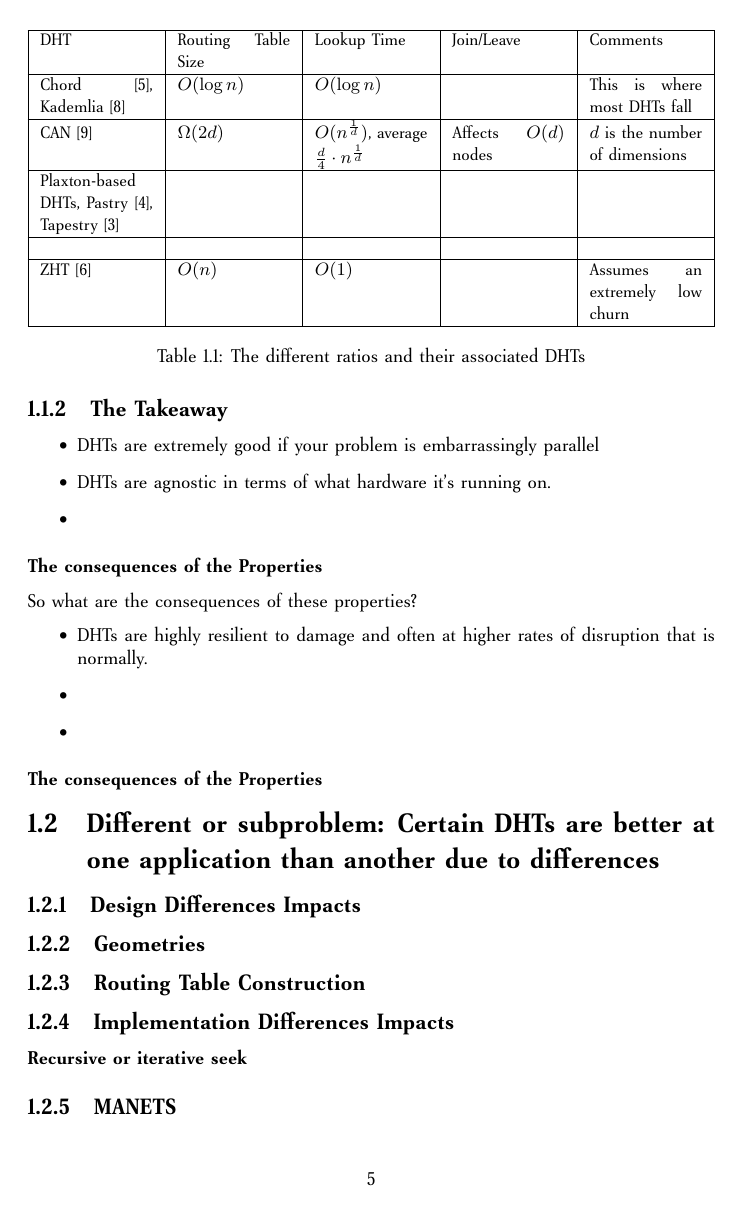
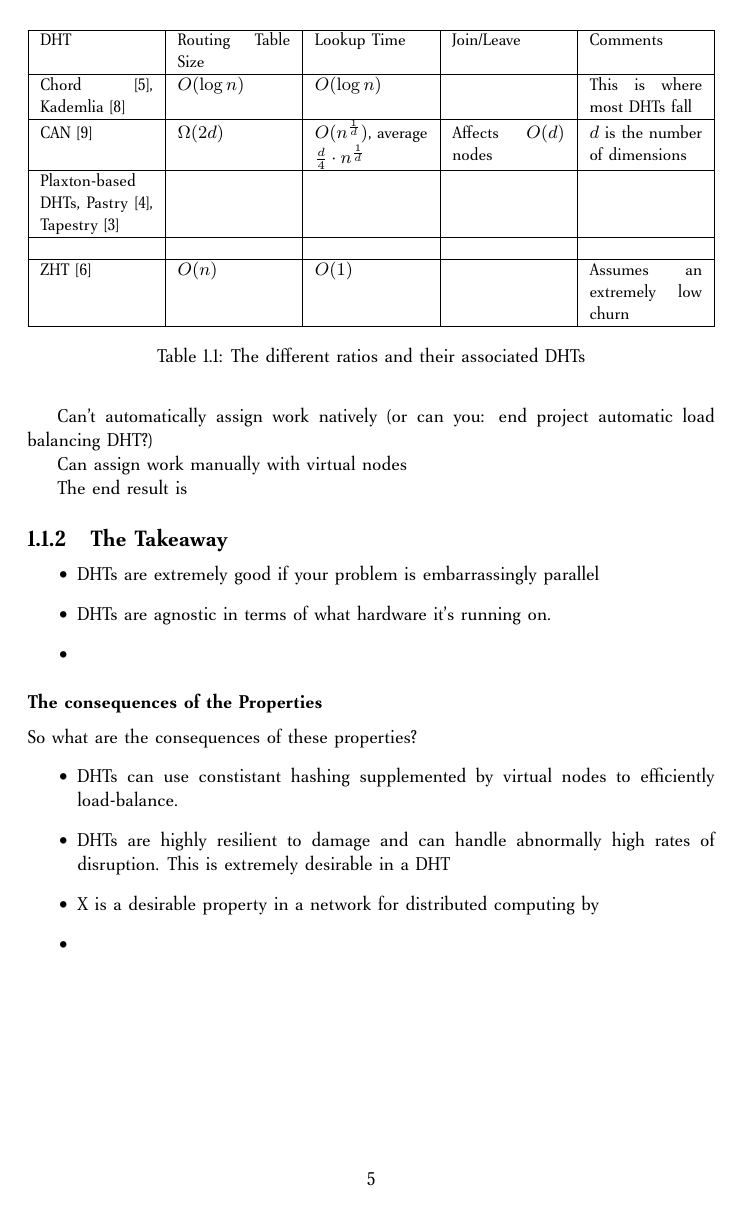
Before and after one commit to abrosen/notes, a LaTeX document (summaries/proposal.tex): page 6 of 10 before the commit and page 6 of 11 after it. Compiled offline with pdfLaTeX.

Commit message:
Revelations on how to phrase the closer.  Also reading dynamo

```diff
--- a/summaries/proposal.tex
+++ b/summaries/proposal.tex
@@ -111,6 +112,10 @@ The mechanics behind load balancing assumes nothing about the nature of the hard
 The applications that run DHTs, on the otherhand, implicitly assume that  that the machines composing the network (and running the application) are heterogenous.
 
 
+Can't automatically assign work natively (or can you: end project automatic load balancing DHT?)
+
+Can assign work manually with virtual nodes
+
 The end result is
 
 
@@ -125,8 +130,9 @@ The end result is
 \subsubsection{The consequences of the Properties}
 So what are the consequences of these properties?
 \begin{itemize}
-	\item DHTs are highly resilient to damage and often at higher rates of disruption that is normally.
-	\item
+    \item DHTs can use constistant hashing supplemented by virtual nodes to efficiently load-balance.
+	\item DHTs are highly resilient to damage and can handle abnormally high rates of disruption.  This is extremely desirable in a DHT
+	\item X is a desirable property in a network for distributed computing by
 	\item
 \end{itemize}
 
```
Also changed, not shown: summaries/dht.tex (+3 -0 lines), summaries/proposal.pdf, summaries/proposal.tex (1 more changed lines).
